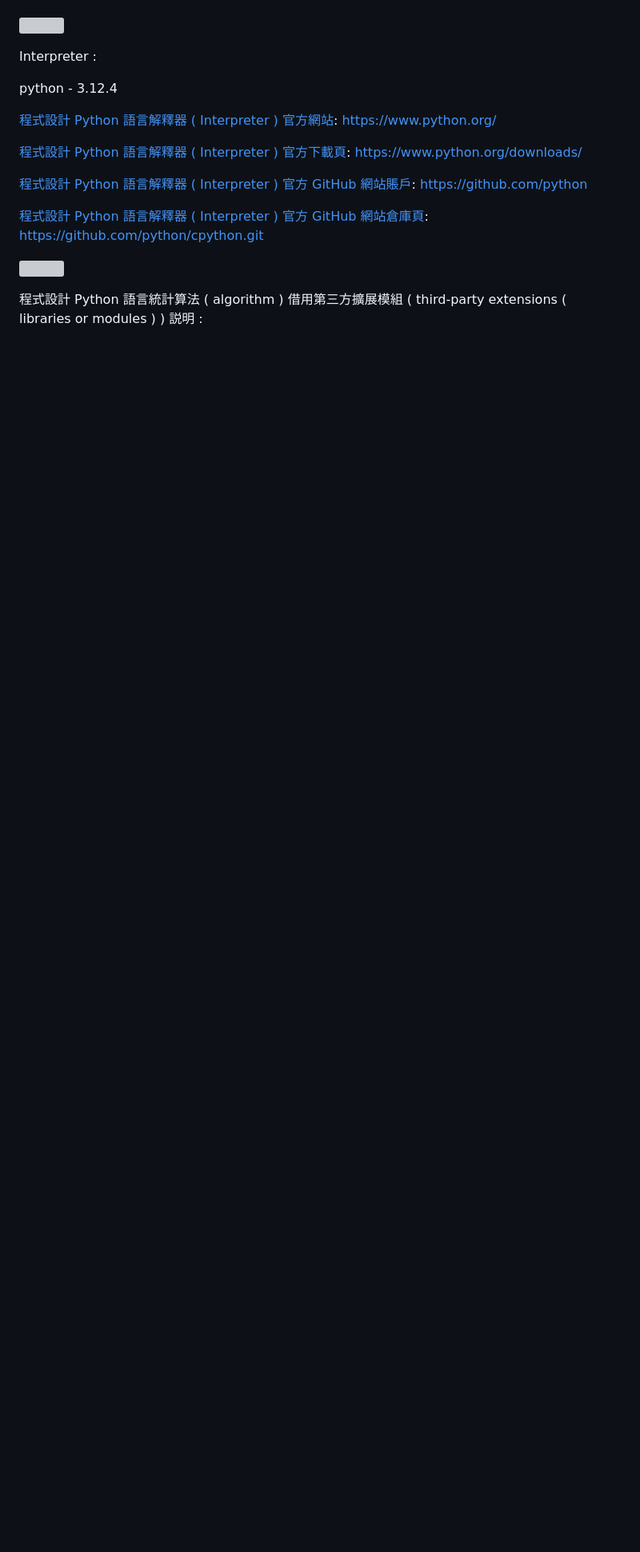
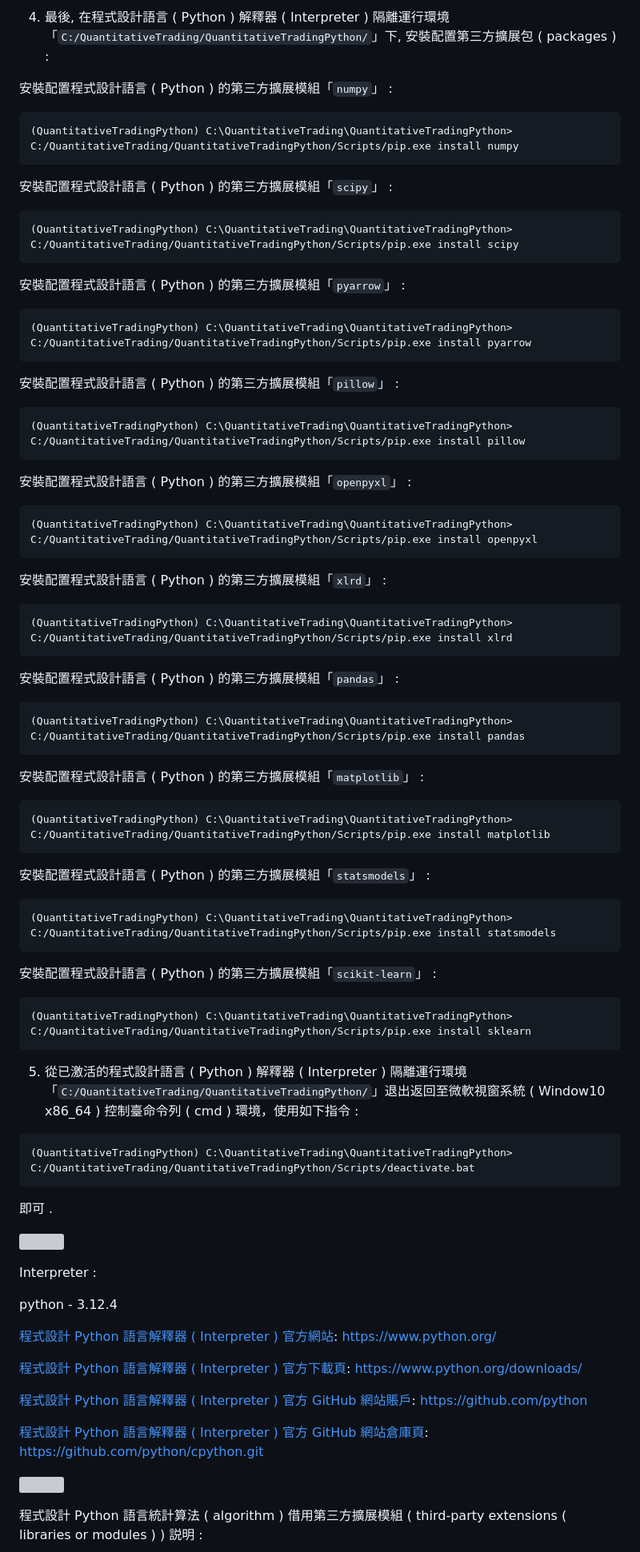
Before and after one commit to Orca023/QuantitativeTrading, a Markdown page: README.md, the part around the change printed below. Shown: that part at 80% size. GitHub-like rendering; blank space fills up the shorter version; grey boxes are pictures that could not be loaded.

````diff
--- a/README.md
+++ b/README.md
@@ -113,3 +131,52 @@ Interpreter: Python-3.12.4-tar.xz
+4. 最後, 在程式設計語言 ( Python ) 解釋器 ( Interpreter ) 隔離運行環境「`C:/QuantitativeTrading/QuantitativeTradingPython/`」下, 安裝配置第三方擴展包 ( packages ) :
+
+安裝配置程式設計語言 ( Python ) 的第三方擴展模組「`numpy`」 :
+```
+(QuantitativeTradingPython) C:\QuantitativeTrading\QuantitativeTradingPython> C:/QuantitativeTrading/QuantitativeTradingPython/Scripts/pip.exe install numpy
+```
+安裝配置程式設計語言 ( Python ) 的第三方擴展模組「`scipy`」 :
+```
+(QuantitativeTradingPython) C:\QuantitativeTrading\QuantitativeTradingPython> C:/QuantitativeTrading/QuantitativeTradingPython/Scripts/pip.exe install scipy
+```
+安裝配置程式設計語言 ( Python ) 的第三方擴展模組「`pyarrow`」 :
+```
+(QuantitativeTradingPython) C:\QuantitativeTrading\QuantitativeTradingPython> C:/QuantitativeTrading/QuantitativeTradingPython/Scripts/pip.exe install pyarrow
+```
+安裝配置程式設計語言 ( Python ) 的第三方擴展模組「`pillow`」 :
+```
+(QuantitativeTradingPython) C:\QuantitativeTrading\QuantitativeTradingPython> C:/QuantitativeTrading/QuantitativeTradingPython/Scripts/pip.exe install pillow
+```
+安裝配置程式設計語言 ( Python ) 的第三方擴展模組「`openpyxl`」 :
+```
+(QuantitativeTradingPython) C:\QuantitativeTrading\QuantitativeTradingPython> C:/QuantitativeTrading/QuantitativeTradingPython/Scripts/pip.exe install openpyxl
+```
+安裝配置程式設計語言 ( Python ) 的第三方擴展模組「`xlrd`」 :
+```
+(QuantitativeTradingPython) C:\QuantitativeTrading\QuantitativeTradingPython> C:/QuantitativeTrading/QuantitativeTradingPython/Scripts/pip.exe install xlrd
+```
+安裝配置程式設計語言 ( Python ) 的第三方擴展模組「`pandas`」 :
+```
+(QuantitativeTradingPython) C:\QuantitativeTrading\QuantitativeTradingPython> C:/QuantitativeTrading/QuantitativeTradingPython/Scripts/pip.exe install pandas
+```
+安裝配置程式設計語言 ( Python ) 的第三方擴展模組「`matplotlib`」 :
+```
+(QuantitativeTradingPython) C:\QuantitativeTrading\QuantitativeTradingPython> C:/QuantitativeTrading/QuantitativeTradingPython/Scripts/pip.exe install matplotlib
+```
+安裝配置程式設計語言 ( Python ) 的第三方擴展模組「`statsmodels`」 :
+```
+(QuantitativeTradingPython) C:\QuantitativeTrading\QuantitativeTradingPython> C:/QuantitativeTrading/QuantitativeTradingPython/Scripts/pip.exe install statsmodels
+```
+安裝配置程式設計語言 ( Python ) 的第三方擴展模組「`scikit-learn`」 :
+```
+(QuantitativeTradingPython) C:\QuantitativeTrading\QuantitativeTradingPython> C:/QuantitativeTrading/QuantitativeTradingPython/Scripts/pip.exe install sklearn
+```
+
+5. 從已激活的程式設計語言 ( Python ) 解釋器 ( Interpreter ) 隔離運行環境「`C:/QuantitativeTrading/QuantitativeTradingPython/`」退出返回至微軟視窗系統 ( Window10 x86_64 ) 控制臺命令列 ( cmd ) 環境，使用如下指令 :
+```
+(QuantitativeTradingPython) C:\QuantitativeTrading\QuantitativeTradingPython> C:/QuantitativeTrading/QuantitativeTradingPython/Scripts/deactivate.bat
+```
+即可 .
+
 ![]()
 
 Interpreter :
````
Also changed, not shown: other parts of README.md (+30 -1 lines).
